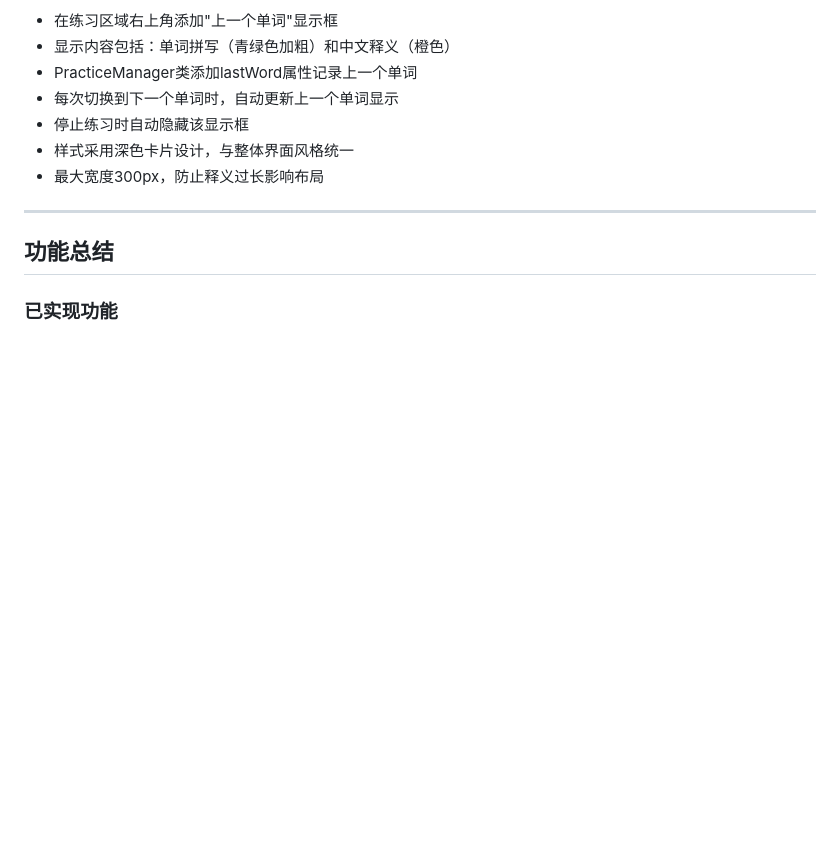
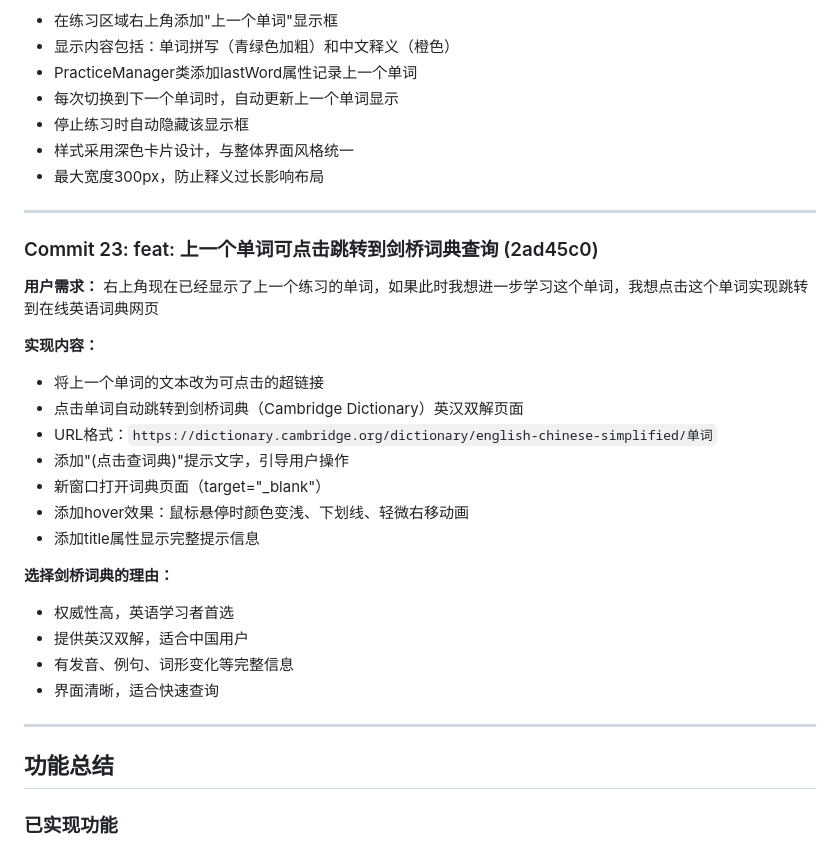
Before and after one commit to wlg001/repeatVocab, a Markdown page: devlog.md, the part around the change. GitHub-like rendering; blank space fills up the shorter version.

Commit message:
docs: 更新开发日志 - Commit 23

```diff
--- a/devlog.md
+++ b/devlog.md
@@ -294,6 +294,26 @@
 
 ---
 
+### Commit 23: feat: 上一个单词可点击跳转到剑桥词典查询 (2ad45c0)
+**用户需求：** 右上角现在已经显示了上一个练习的单词，如果此时我想进一步学习这个单词，我想点击这个单词实现跳转到在线英语词典网页
+
+**实现内容：**
+- 将上一个单词的文本改为可点击的超链接
+- 点击单词自动跳转到剑桥词典（Cambridge Dictionary）英汉双解页面
+- URL格式：`https://dictionary.cambridge.org/dictionary/english-chinese-simplified/单词`
+- 添加"(点击查词典)"提示文字，引导用户操作
+- 新窗口打开词典页面（target="_blank"）
+- 添加hover效果：鼠标悬停时颜色变浅、下划线、轻微右移动画
+- 添加title属性显示完整提示信息
+
+**选择剑桥词典的理由：**
+- 权威性高，英语学习者首选
+- 提供英汉双解，适合中国用户
+- 有发音、例句、词形变化等完整信息
+- 界面清晰，适合快速查询
+
+---
+
 ## 功能总结
 
 ### 已实现功能
```
